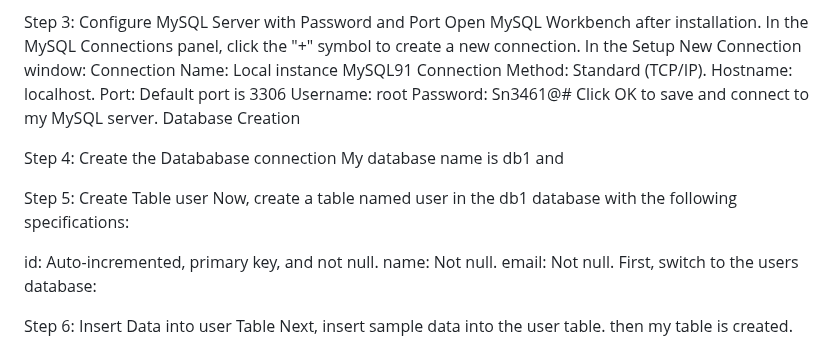
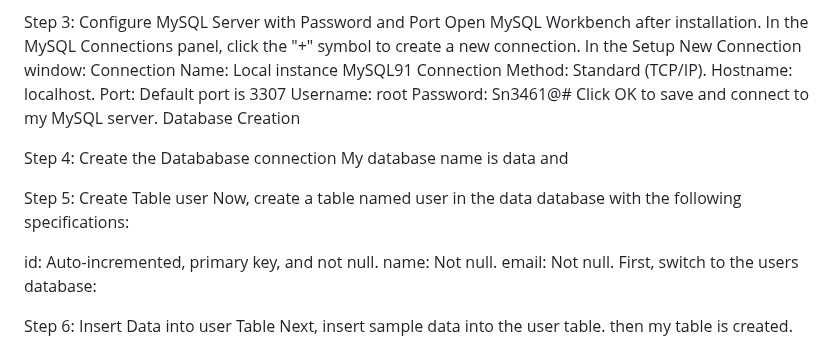
Before and after one commit to sneha3422/ASSIGNMENT1, a Markdown page: README.md, the part around the change. Rendered like a GitHub page.

```diff
--- a/README.md
+++ b/README.md
@@ -201,17 +201,17 @@ In the Setup New Connection window:
 Connection Name: Local instance MySQL91
 Connection Method:  Standard (TCP/IP).
 Hostname: localhost.
-Port: Default port is 3306
+Port: Default port is 3307
 Username: root
 Password: Sn3461@#
 Click OK to save and connect to my MySQL server.
 Database Creation
 
 Step 4: Create the Datababase connection
-My database name is db1 and
+My database name is data and
 
 Step 5: Create Table user
-Now, create a table named user in the db1 database with the following specifications:
+Now, create a table named user in the data database with the following specifications:
 
 id: Auto-incremented, primary key, and not null.
 name: Not null.
```
